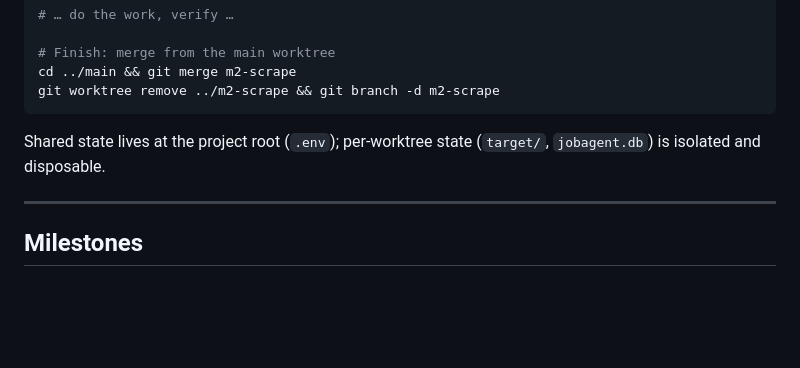
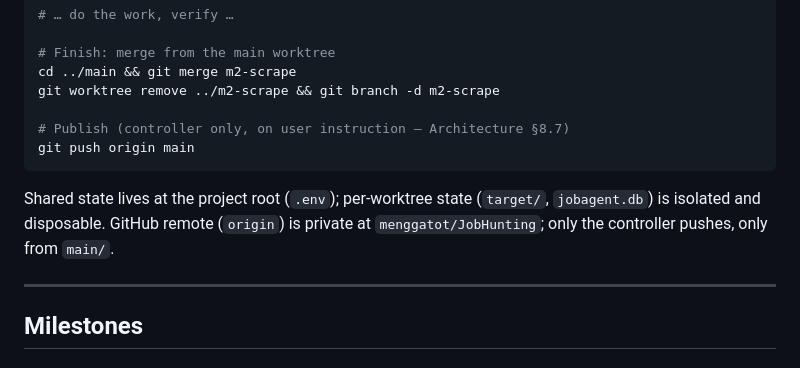
Before and after one commit to towgenik/JobHunting, a Markdown page: PLANS.md, the part around the change. GitHub-like rendering; blank space fills up the shorter version.

````diff
--- a/PLANS.md
+++ b/PLANS.md
@@ -25,9 +25,12 @@ make dev                                  # sources ../.env, builds in local tar
 # Finish: merge from the main worktree
 cd ../main && git merge m2-scrape
 git worktree remove ../m2-scrape && git branch -d m2-scrape
+
+# Publish (controller only, on user instruction — Architecture §8.7)
+git push origin main
 ```
 
-Shared state lives at the project root (`.env`); per-worktree state (`target/`, `jobagent.db`) is isolated and disposable.
+Shared state lives at the project root (`.env`); per-worktree state (`target/`, `jobagent.db`) is isolated and disposable. GitHub remote (`origin`) is private at `menggatot/JobHunting`; only the controller pushes, only from `main/`.
 
 ---
 
````
Also changed, not shown: Architecture.md (+18 -3 lines).
